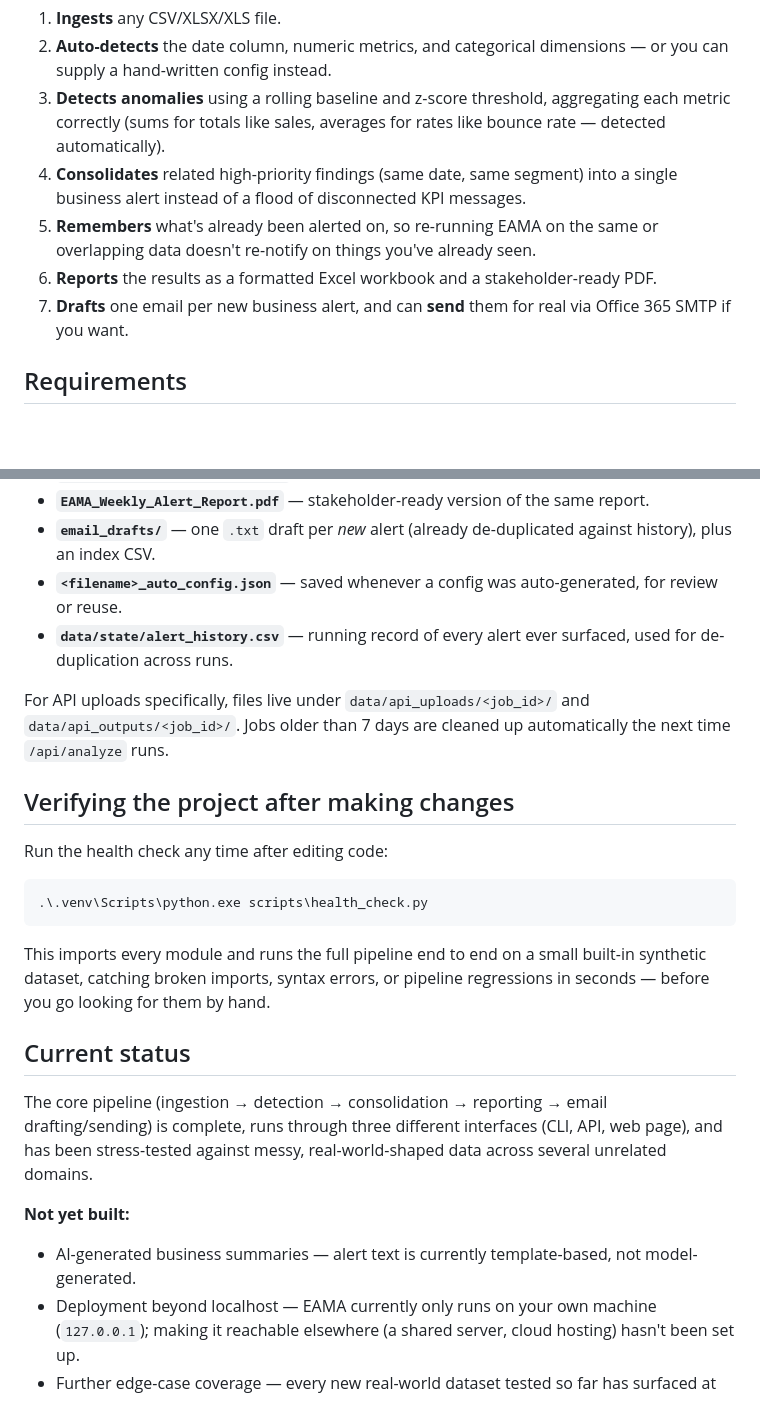
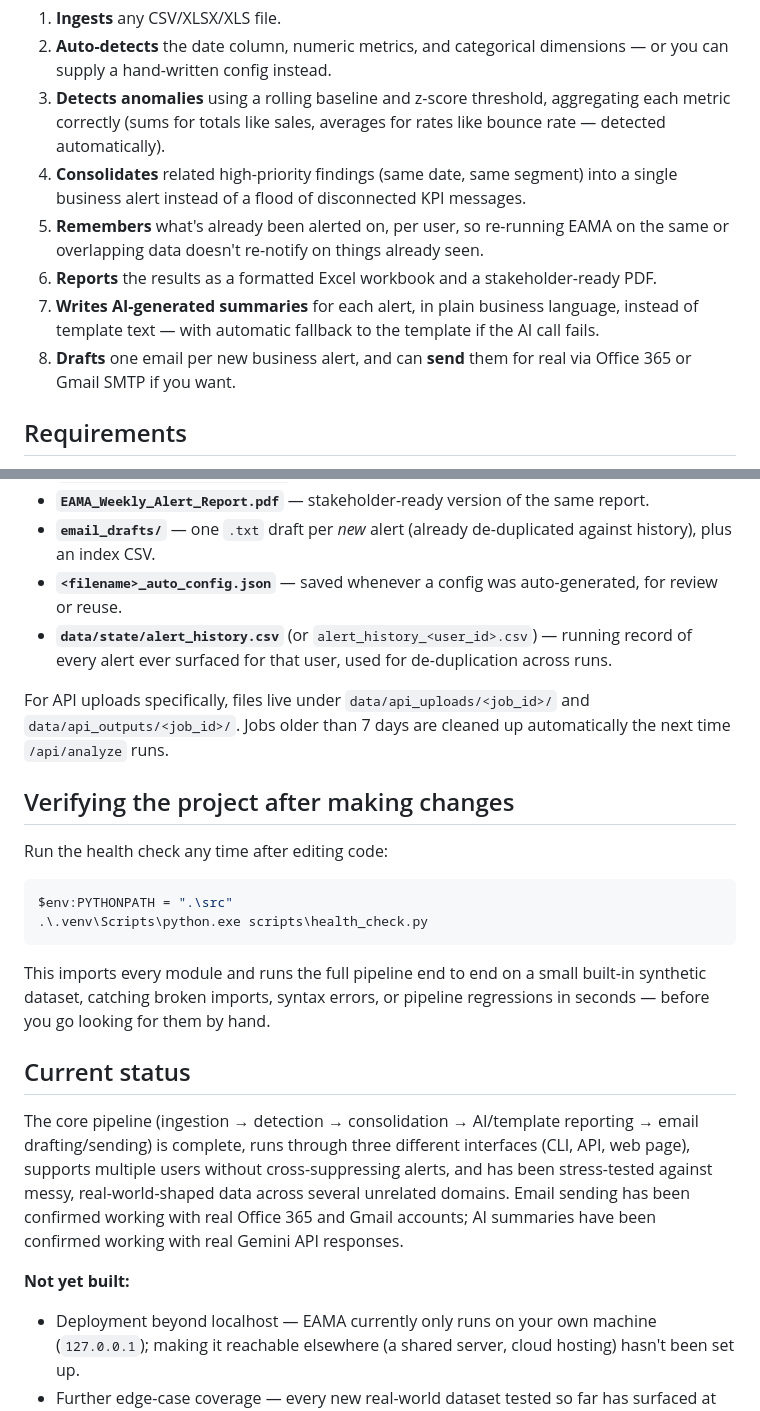
Before and after one commit to Aditya01Jhajhra/EAMA_Solutions, a Markdown page: README.md, 2 parts joined by grey strips. GitHub-like rendering; blank space fills up the shorter version.

````diff
--- a/README.md
+++ b/README.md
@@ -23,11 +24,14 @@ than just happening to work on the data it was originally built with.
    rate — detected automatically).
 4. **Consolidates** related high-priority findings (same date, same segment) into a
    single business alert instead of a flood of disconnected KPI messages.
-5. **Remembers** what's already been alerted on, so re-running EAMA on the same or
-   overlapping data doesn't re-notify on things you've already seen.
+5. **Remembers** what's already been alerted on, per user, so re-running EAMA on
+   the same or overlapping data doesn't re-notify on things already seen.
 6. **Reports** the results as a formatted Excel workbook and a stakeholder-ready PDF.
-7. **Drafts** one email per new business alert, and can **send** them for real via
-   Office 365 SMTP if you want.
+7. **Writes AI-generated summaries** for each alert, in plain business language,
+   instead of template text — with automatic fallback to the template if the AI
+   call fails.
+8. **Drafts** one email per new business alert, and can **send** them for real via
+   Office 365 or Gmail SMTP if you want.
 
 ## Requirements
 
@@ -197,7 +282,7 @@ Each run produces, alongside your `--output` path:
 - **`EAMA_Weekly_Alert_Report.pdf`** — stakeholder-ready version of the same report.
 - **`email_drafts/`** — one `.txt` draft per *new* alert (already de-duplicated against history), plus an index CSV.
 - **`<filename>_auto_config.json`** — saved whenever a config was auto-generated, for review or reuse.
-- **`data/state/alert_history.csv`** — running record of every alert ever surfaced, used for de-duplication across runs.
+- **`data/state/alert_history.csv`** (or `alert_history_<user_id>.csv`) — running record of every alert ever surfaced for that user, used for de-duplication across runs.
 
 For API uploads specifically, files live under `data/api_uploads/<job_id>/` and
 `data/api_outputs/<job_id>/`. Jobs older than 7 days are cleaned up automatically
@@ -208,6 +293,7 @@ the next time `/api/analyze` runs.
 Run the health check any time after editing code:
 
 ```powershell
+$env:PYTHONPATH = ".\src"
 .\.venv\Scripts\python.exe scripts\health_check.py
 ```
 
@@ -217,14 +303,14 @@ regressions in seconds — before you go looking for them by hand.
 
 ## Current status
 
-The core pipeline (ingestion → detection → consolidation → reporting → email
-drafting/sending) is complete, runs through three different interfaces (CLI, API,
-web page), and has been stress-tested against messy, real-world-shaped data across
-several unrelated domains.
+The core pipeline (ingestion → detection → consolidation → AI/template reporting →
+email drafting/sending) is complete, runs through three different interfaces (CLI,
+API, web page), supports multiple users without cross-suppressing alerts, and has
+been stress-tested against messy, real-world-shaped data across several unrelated
+domains. Email sending has been confirmed working with real Office 365 and Gmail
+accounts; AI summaries have been confirmed working with real Gemini API responses.
 
 **Not yet built:**
-- AI-generated business summaries — alert text is currently template-based, not
-  model-generated.
 - Deployment beyond localhost — EAMA currently only runs on your own machine
   (`127.0.0.1`); making it reachable elsewhere (a shared server, cloud hosting)
   hasn't been set up.
````
Also changed, not shown: other parts of README.md (+120 -57 lines).
